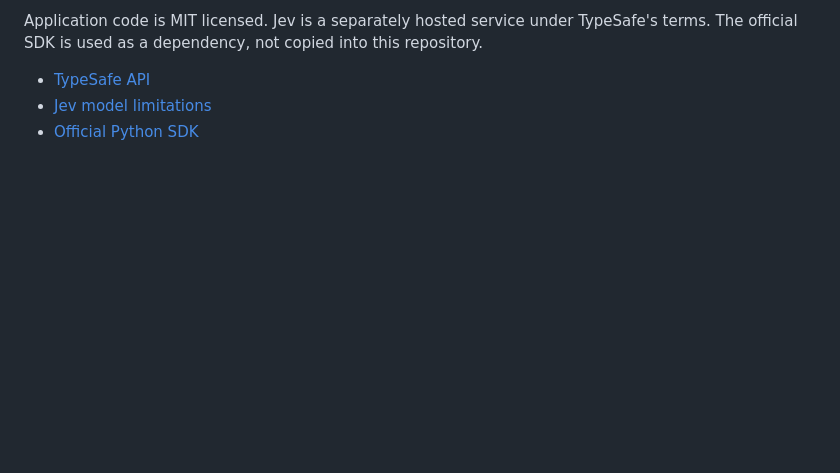
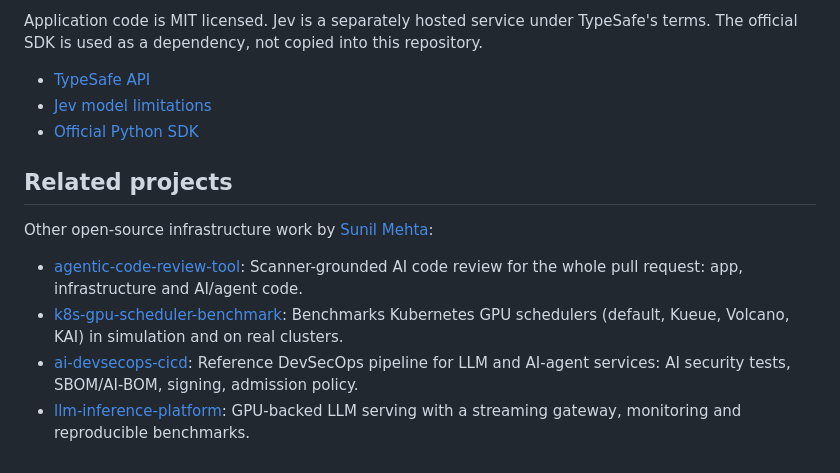
Before and after one commit to sunilmehta-si/jev-inference-router, a Markdown page: README.md, the part around the change. GitHub-like rendering; blank space fills up the shorter version.

Commit message:
Add a security policy and links to related projects

```diff
--- a/README.md
+++ b/README.md
@@ -107,3 +107,12 @@ terms. The official SDK is used as a dependency, not copied into this repository
 - [TypeSafe API](https://docs.typesafe.ai/api)
 - [Jev model limitations](https://docs.typesafe.ai/model-jaggedness/jev-1.13)
 - [Official Python SDK](https://github.com/typesafe-ai/typesafe-sdk-python)
+
+## Related projects
+
+Other open-source infrastructure work by [Sunil Mehta](https://github.com/sunilmehta-si):
+
+- [agentic-code-review-tool](https://github.com/sunilmehta-si/agentic-code-review-tool): Scanner-grounded AI code review for the whole pull request: app, infrastructure and AI/agent code.
+- [k8s-gpu-scheduler-benchmark](https://github.com/sunilmehta-si/k8s-gpu-scheduler-benchmark): Benchmarks Kubernetes GPU schedulers (default, Kueue, Volcano, KAI) in simulation and on real clusters.
+- [ai-devsecops-cicd](https://github.com/sunilmehta-si/ai-devsecops-cicd): Reference DevSecOps pipeline for LLM and AI-agent services: AI security tests, SBOM/AI-BOM, signing, admission policy.
+- [llm-inference-platform](https://github.com/sunilmehta-si/llm-inference-platform): GPU-backed LLM serving with a streaming gateway, monitoring and reproducible benchmarks.
```
Also changed, not shown: SECURITY.md (added, +7 -0 lines).
